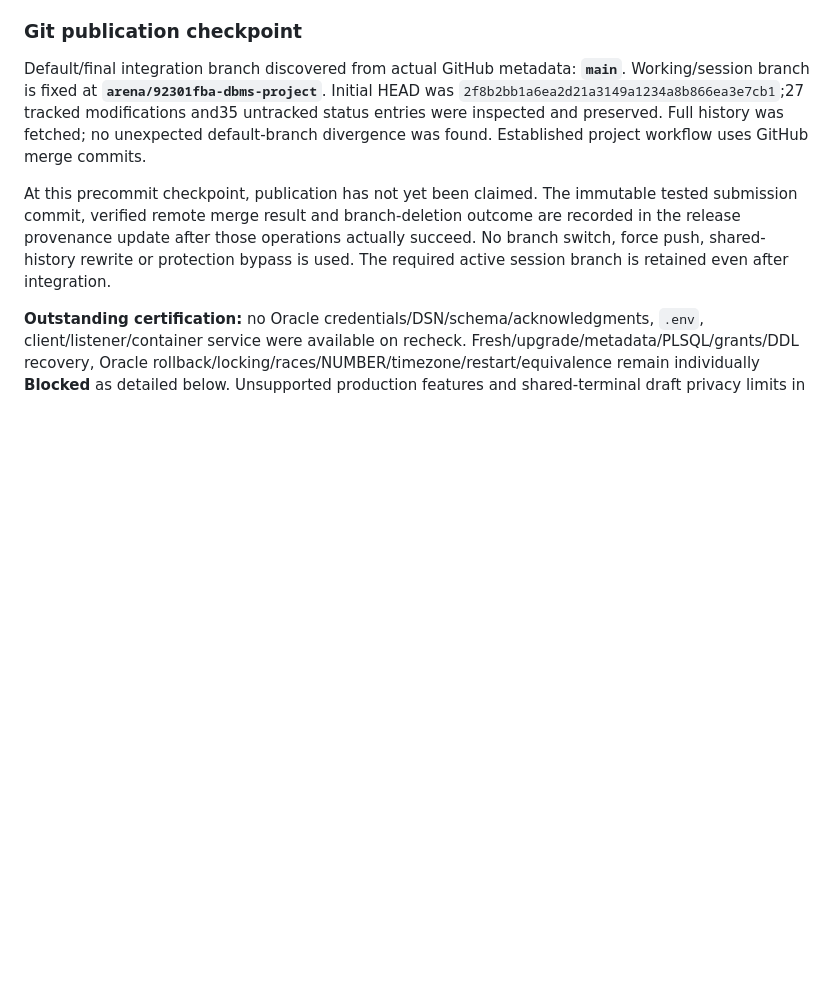
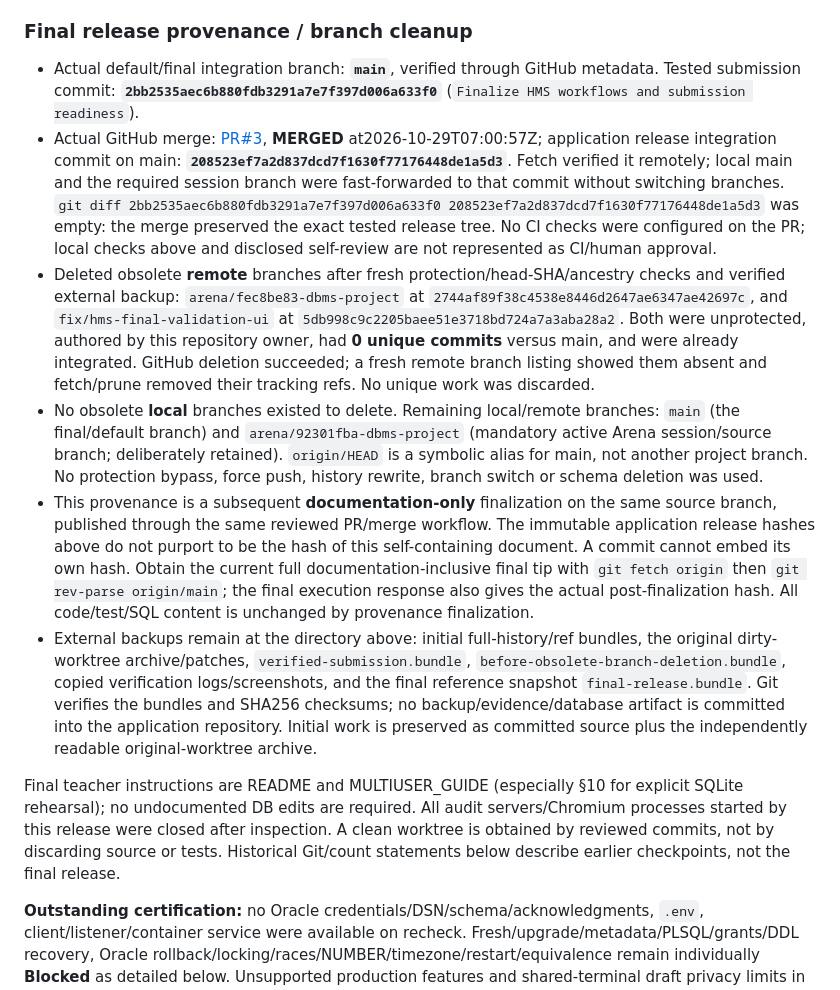
Before and after one commit to lostpilot404/DBMS-Project, a Markdown page: docs/REPAIR_CAMPAIGN.md, the part around the change. Rendered like a GitHub page; blank space fills up the shorter version.

Commit message:
Record verified HMS release merge and safe branch cleanup
Co-authored-by: arena-agent <297053741+arena-agent@users.noreply.github.com>

```diff
--- a/docs/REPAIR_CAMPAIGN.md
+++ b/docs/REPAIR_CAMPAIGN.md
@@ -33,11 +33,16 @@ Removed only19 reproducible ignored files in `.ruff_cache/`, `hms/__pycache__/`
 
 Verified external backup directory: `/home/user/hms-release-backups/20261029T064255Z-18ce7f`. `all-remote-refs-before-release.bundle` captures full history and both obsolete branch refs; `reviewed-and-untracked-worktree.tar.gz` +binary patches preserve the original dirty work, which Git bundles alone cannot capture. Bundles were verified by Git, tar/gzip integrity read and SHA256 checks passed. A post-release bundle is added there after publication; the directory is outside the repository and is not committed. No destructive Oracle reset is provided; test-fixture restart alone resets its own temporary synthetic database. Audit processes are stopped at completion.
 
-### Git publication checkpoint
+### Final release provenance / branch cleanup
 
-Default/final integration branch discovered from actual GitHub metadata: **`main`**. Working/session branch is fixed at **`arena/92301fba-dbms-project`**. Initial HEAD was `2f8b2bb1a6ea2d21a3149a1234a8b866ea3e7cb1`;27 tracked modifications and35 untracked status entries were inspected and preserved. Full history was fetched; no unexpected default-branch divergence was found. Established project workflow uses GitHub merge commits.
+- Actual default/final integration branch: **`main`**, verified through GitHub metadata. Tested submission commit: **`2bb2535aec6b880fdb3291a7e7f397d006a633f0`** (`Finalize HMS workflows and submission readiness`).
+- Actual GitHub merge: [PR#3](https://github.com/lostpilot404/DBMS-Project/pull/3), **MERGED** at2026-10-29T07:00:57Z; application release integration commit on main: **`208523ef7a2d837dcd7f1630f77176448de1a5d3`**. Fetch verified it remotely; local main and the required session branch were fast-forwarded to that commit without switching branches. `git diff 2bb2535aec6b880fdb3291a7e7f397d006a633f0 208523ef7a2d837dcd7f1630f77176448de1a5d3` was empty: the merge preserved the exact tested release tree. No CI checks were configured on the PR; local checks above and disclosed self-review are not represented as CI/human approval.
+- Deleted obsolete **remote** branches after fresh protection/head-SHA/ancestry checks and verified external backup: `arena/fec8be83-dbms-project` at `2744af89f38c4538e8446d2647ae6347ae42697c`, and `fix/hms-final-validation-ui` at `5db998c9c2205baee51e3718bd724a7a3aba28a2`. Both were unprotected, authored by this repository owner, had **0 unique commits** versus main, and were already integrated. GitHub deletion succeeded; a fresh remote branch listing showed them absent and fetch/prune removed their tracking refs. No unique work was discarded.
+- No obsolete **local** branches existed to delete. Remaining local/remote branches: `main` (the final/default branch) and `arena/92301fba-dbms-project` (mandatory active Arena session/source branch; deliberately retained). `origin/HEAD` is a symbolic alias for main, not another project branch. No protection bypass, force push, history rewrite, branch switch or schema deletion was used.
+- This provenance is a subsequent **documentation-only** finalization on the same source branch, published through the same reviewed PR/merge workflow. The immutable application release hashes above do not purport to be the hash of this self-containing document. A commit cannot embed its own hash. Obtain the current full documentation-inclusive final tip with `git fetch origin` then `git rev-parse origin/main`; the final execution response also gives the actual post-finalization hash. All code/test/SQL content is unchanged by provenance finalization.
+- External backups remain at the directory above: initial full-history/ref bundles, the original dirty-worktree archive/patches, `verified-submission.bundle`, `before-obsolete-branch-deletion.bundle`, copied verification logs/screenshots, and the final reference snapshot `final-release.bundle`. Git verifies the bundles and SHA256 checksums; no backup/evidence/database artifact is committed into the application repository. Initial work is preserved as committed source plus the independently readable original-worktree archive.
 
-At this precommit checkpoint, publication has not yet been claimed. The immutable tested submission commit, verified remote merge result and branch-deletion outcome are recorded in the release provenance update after those operations actually succeed. No branch switch, force push, shared-history rewrite or protection bypass is used. The required active session branch is retained even after integration.
+Final teacher instructions are README and MULTIUSER_GUIDE (especially §10 for explicit SQLite rehearsal); no undocumented DB edits are required. All audit servers/Chromium processes started by this release were closed after inspection. A clean worktree is obtained by reviewed commits, not by discarding source or tests. Historical Git/count statements below describe earlier checkpoints, not the final release.
 
 **Outstanding certification:** no Oracle credentials/DSN/schema/acknowledgments, `.env`, client/listener/container service were available on recheck. Fresh/upgrade/metadata/PLSQL/grants/DDL recovery, Oracle rollback/locking/races/NUMBER/timezone/restart/equivalence remain individually **Blocked** as detailed below. Unsupported production features and shared-terminal draft privacy limits in the master assessment remain unchanged. Do not market this college demonstration as Oracle-certified or real-patient-ready.
 
```
Also changed, not shown: docs/MULTIUSER_GUIDE.md (+6 -0 lines).
